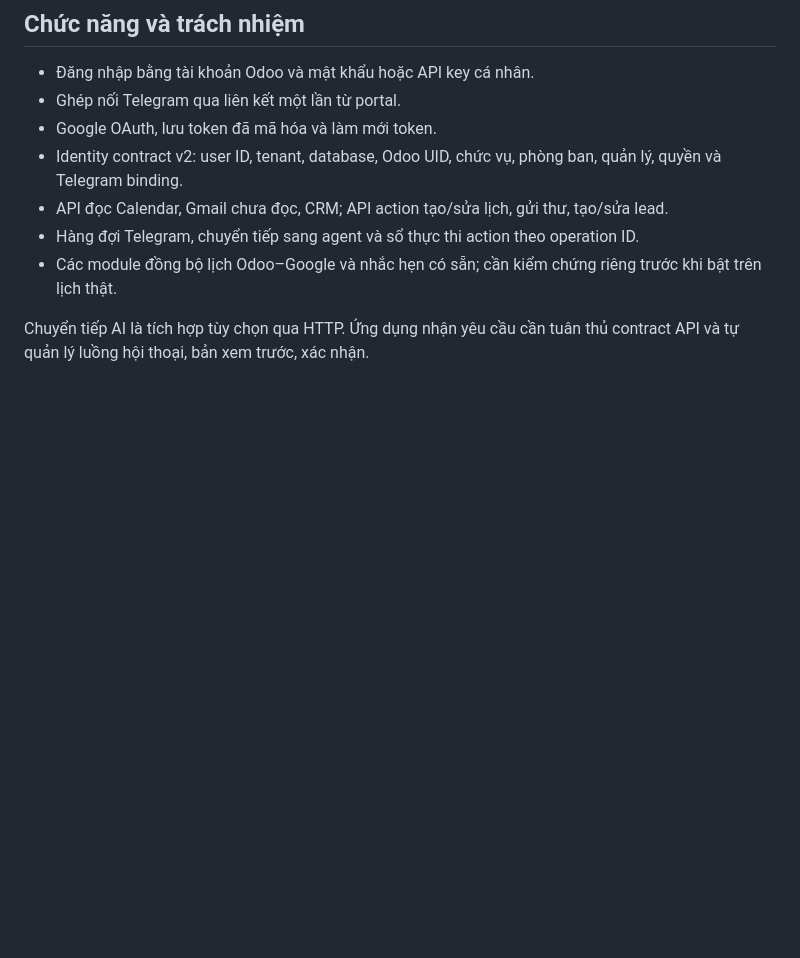
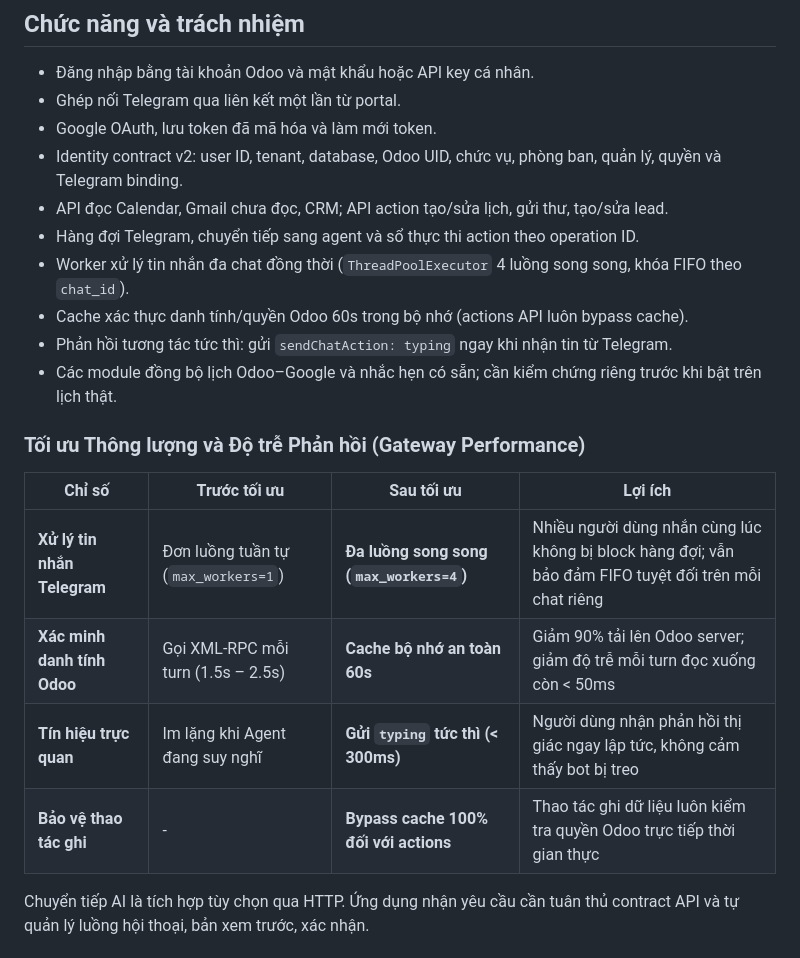
Before and after one commit to Shiro-Oni-2265/External-Auth-Gateway, a Markdown page: README.md, the part around the change. GitHub-like rendering; blank space fills up the shorter version.

Commit message:
docs: update README with concurrency and cache performance improvements

```diff
--- a/README.md
+++ b/README.md
@@ -14,7 +14,19 @@ README này hướng dẫn cài đặt, cấu hình và vận hành riêng dự
 - Identity contract v2: user ID, tenant, database, Odoo UID, chức vụ, phòng ban, quản lý, quyền và Telegram binding.
 - API đọc Calendar, Gmail chưa đọc, CRM; API action tạo/sửa lịch, gửi thư, tạo/sửa lead.
 - Hàng đợi Telegram, chuyển tiếp sang agent và sổ thực thi action theo operation ID.
+- Worker xử lý tin nhắn đa chat đồng thời (`ThreadPoolExecutor` 4 luồng song song, khóa FIFO theo `chat_id`).
+- Cache xác thực danh tính/quyền Odoo 60s trong bộ nhớ (actions API luôn bypass cache).
+- Phản hồi tương tác tức thì: gửi `sendChatAction: typing` ngay khi nhận tin từ Telegram.
 - Các module đồng bộ lịch Odoo–Google và nhắc hẹn có sẵn; cần kiểm chứng riêng trước khi bật trên lịch thật.
+
+### Tối ưu Thông lượng và Độ trễ Phản hồi (Gateway Performance)
+
+| Chỉ số | Trước tối ưu | Sau tối ưu | Lợi ích |
+|---|---|---|---|
+| **Xử lý tin nhắn Telegram** | Đơn luồng tuần tự (`max_workers=1`) | **Đa luồng song song (`max_workers=4`)** | Nhiều người dùng nhắn cùng lúc không bị block hàng đợi; vẫn bảo đảm FIFO tuyệt đối trên mỗi chat riêng |
+| **Xác minh danh tính Odoo** | Gọi XML-RPC mỗi turn (1.5s – 2.5s) | **Cache bộ nhớ an toàn 60s** | Giảm 90% tải lên Odoo server; giảm độ trễ mỗi turn đọc xuống còn < 50ms |
+| **Tín hiệu trực quan** | Im lặng khi Agent đang suy nghĩ | **Gửi `typing` tức thì (< 300ms)** | Người dùng nhận phản hồi thị giác ngay lập tức, không cảm thấy bot bị treo |
+| **Bảo vệ thao tác ghi** | - | **Bypass cache 100% đối với actions** | Thao tác ghi dữ liệu luôn kiểm tra quyền Odoo trực tiếp thời gian thực |
 
 Chuyển tiếp AI là tích hợp tùy chọn qua HTTP. Ứng dụng nhận yêu cầu cần tuân thủ contract API và tự quản lý luồng hội thoại, bản xem trước, xác nhận.
 
```
